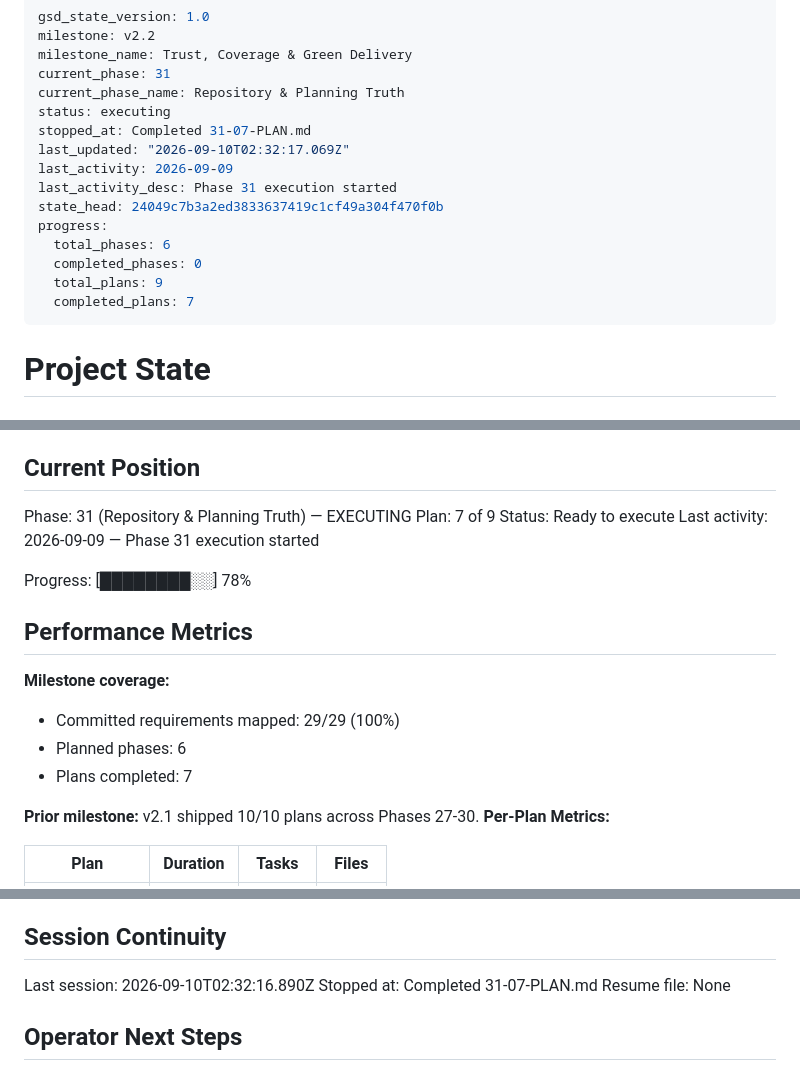
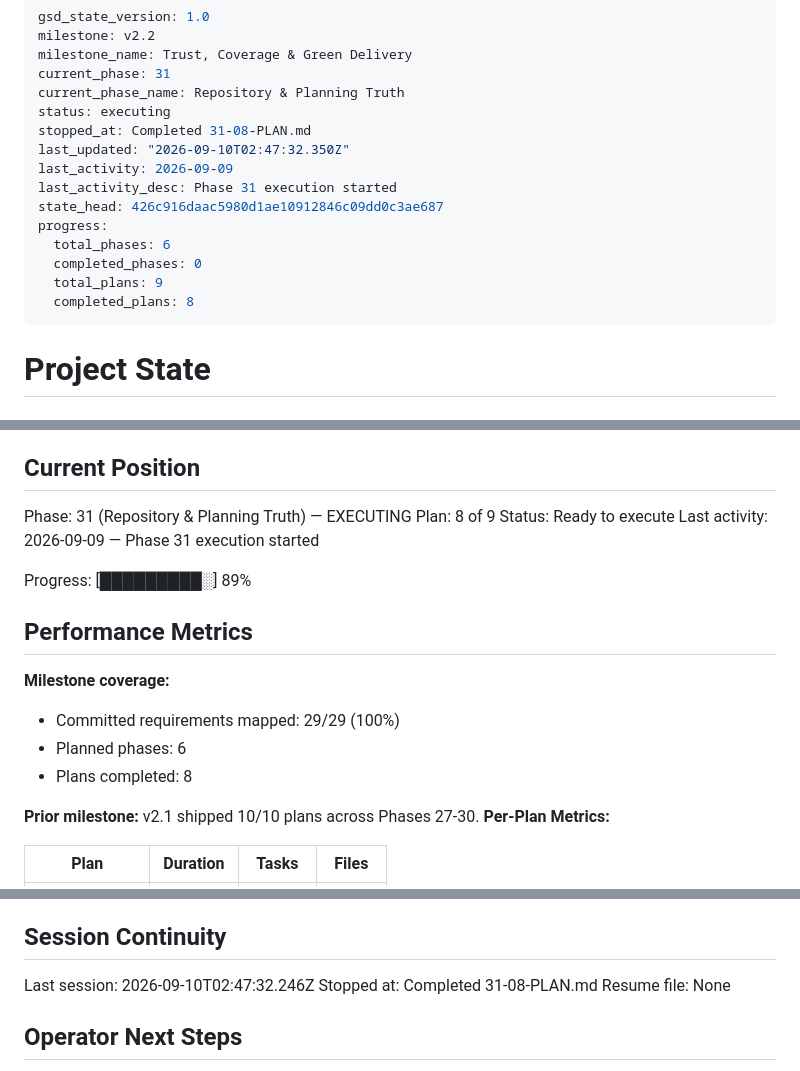
Before and after one commit to szTheory/oarlock, a Markdown page: .planning/STATE.md, 3 parts joined by grey strips. Rendered like a GitHub page.

Commit message:
docs(31-08): complete repository history integrity plan

```diff
--- a/.planning/STATE.md
+++ b/.planning/STATE.md
@@ -5,16 +5,16 @@ milestone_name: Trust, Coverage & Green Delivery
 current_phase: 31
 current_phase_name: Repository & Planning Truth
 status: executing
-stopped_at: Completed 31-07-PLAN.md
-last_updated: "2026-09-10T02:32:17.069Z"
+stopped_at: Completed 31-08-PLAN.md
+last_updated: "2026-09-10T02:47:32.350Z"
 last_activity: 2026-09-09
 last_activity_desc: Phase 31 execution started
-state_head: 24049c7b3a2ed3833637419c1cf49a304f470f0b
+state_head: 426c916daac5980d1ae10912846c09dd0c3ae687
 progress:
   total_phases: 6
   completed_phases: 0
   total_plans: 9
-  completed_plans: 7
+  completed_plans: 8
 ---
 
 # Project State
@@ -29,11 +29,11 @@ See: `.planning/PROJECT.md` (updated 2026-09-09)
 ## Current Position
 
 Phase: 31 (Repository & Planning Truth) — EXECUTING
-Plan: 7 of 9
+Plan: 8 of 9
 Status: Ready to execute
 Last activity: 2026-09-09 — Phase 31 execution started
 
-Progress: [████████░░] 78%
+Progress: [█████████░] 89%
 
 ## Performance Metrics
 
@@ -41,7 +41,7 @@ Progress: [████████░░] 78%
 
 - Committed requirements mapped: 29/29 (100%)
 - Planned phases: 6
-- Plans completed: 7
+- Plans completed: 8
 
 **Prior milestone:** v2.1 shipped 10/10 plans across Phases 27-30.
 **Per-Plan Metrics:**
@@ -101,8 +104,8 @@ Canonical future IDs and source anchors remain in `.planning/REQUIREMENTS.md`; t
 
 ## Session Continuity
 
-Last session: 2026-09-10T02:32:16.890Z
-Stopped at: Completed 31-07-PLAN.md
+Last session: 2026-09-10T02:47:32.246Z
+Stopped at: Completed 31-08-PLAN.md
 Resume file: None
 
 ## Operator Next Steps
```
Also changed, not shown: other parts of .planning/STATE.md (+3 -0 lines), .planning/ROADMAP.md (+3 -3 lines), 1 other file.
